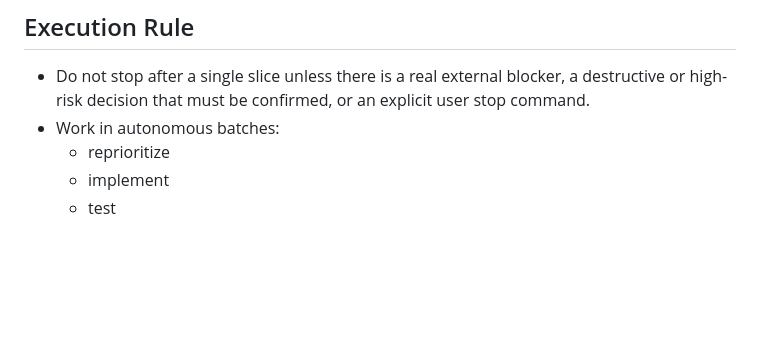
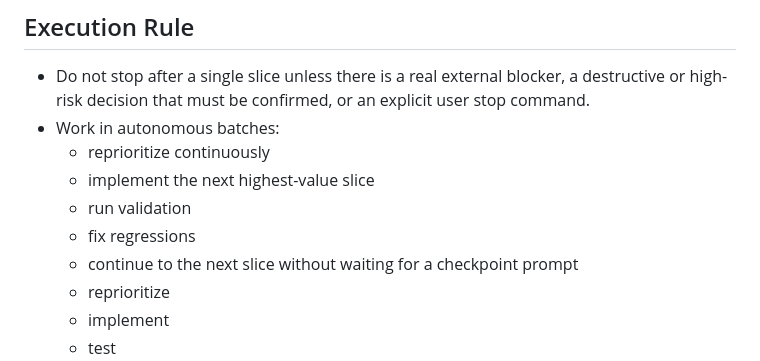
Before and after one commit to Eslamasabry/Sync, a Markdown page: AGENTS.md, the part around the change. Drawn GitHub-style; blank space fills up the shorter version.

Commit message:
Clarify autonomous execution rule

```diff
--- a/AGENTS.md
+++ b/AGENTS.md
@@ -78,6 +78,11 @@ If code changes one of these, update docs in the same change:
 
 - Do not stop after a single slice unless there is a real external blocker, a destructive or high-risk decision that must be confirmed, or an explicit user stop command.
 - Work in autonomous batches:
+  - reprioritize continuously
+  - implement the next highest-value slice
+  - run validation
+  - fix regressions
+  - continue to the next slice without waiting for a checkpoint prompt
   - reprioritize
   - implement
   - test
```
